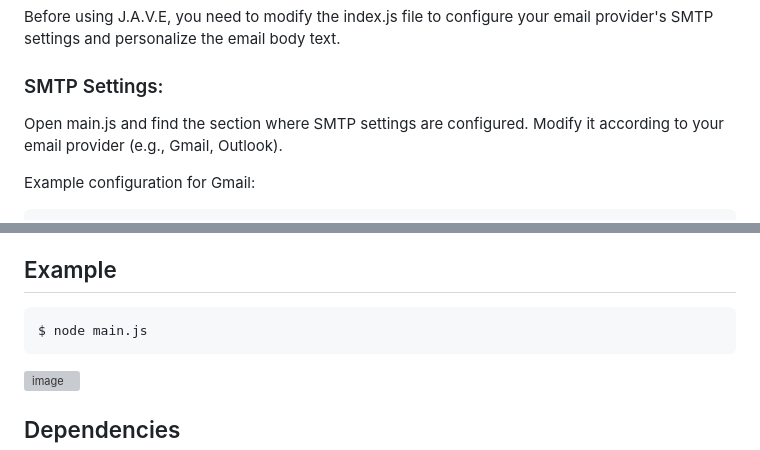
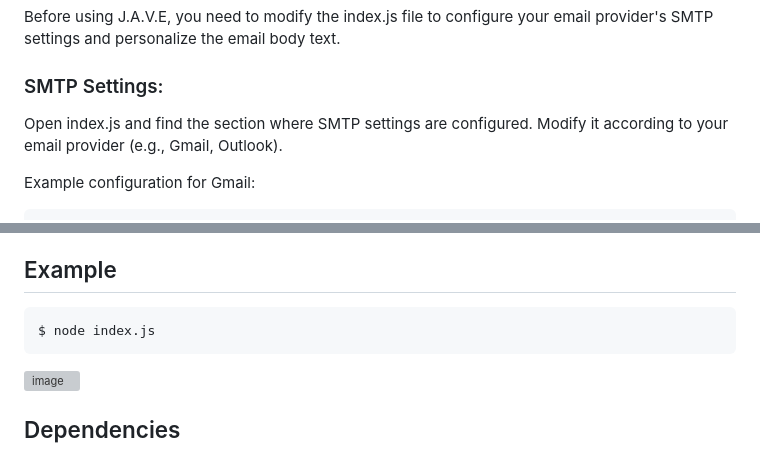
Before and after one commit to MM58-crypto/J.A.V.E, a Markdown page: README.md, 2 parts joined by grey strips. Rendered like a GitHub page; grey boxes are pictures that could not be loaded.

````diff
--- a/README.md
+++ b/README.md
@@ -28,7 +28,7 @@ npm install readline nodemailer figlet
 Before using J.A.V.E, you need to modify the index.js file to configure your email provider's SMTP settings and personalize the email body text.
 
 ### SMTP Settings:
-Open main.js and find the section where SMTP settings are configured. Modify it according to your email provider (e.g., Gmail, Outlook).
+Open index.js and find the section where SMTP settings are configured. Modify it according to your email provider (e.g., Gmail, Outlook).
 
 Example configuration for Gmail:
 ```javascript
@@ -93,7 +93,7 @@ Let J.A.V.E Do Its Magic: Once you enter the required information, J.A.V.E will
 
 ## Example
 ```sh
-$ node main.js
+$ node index.js
 ```
 
 ![image](https://github.com/user-attachments/assets/be510c86-3970-4c42-833f-3663abe23000)
````
